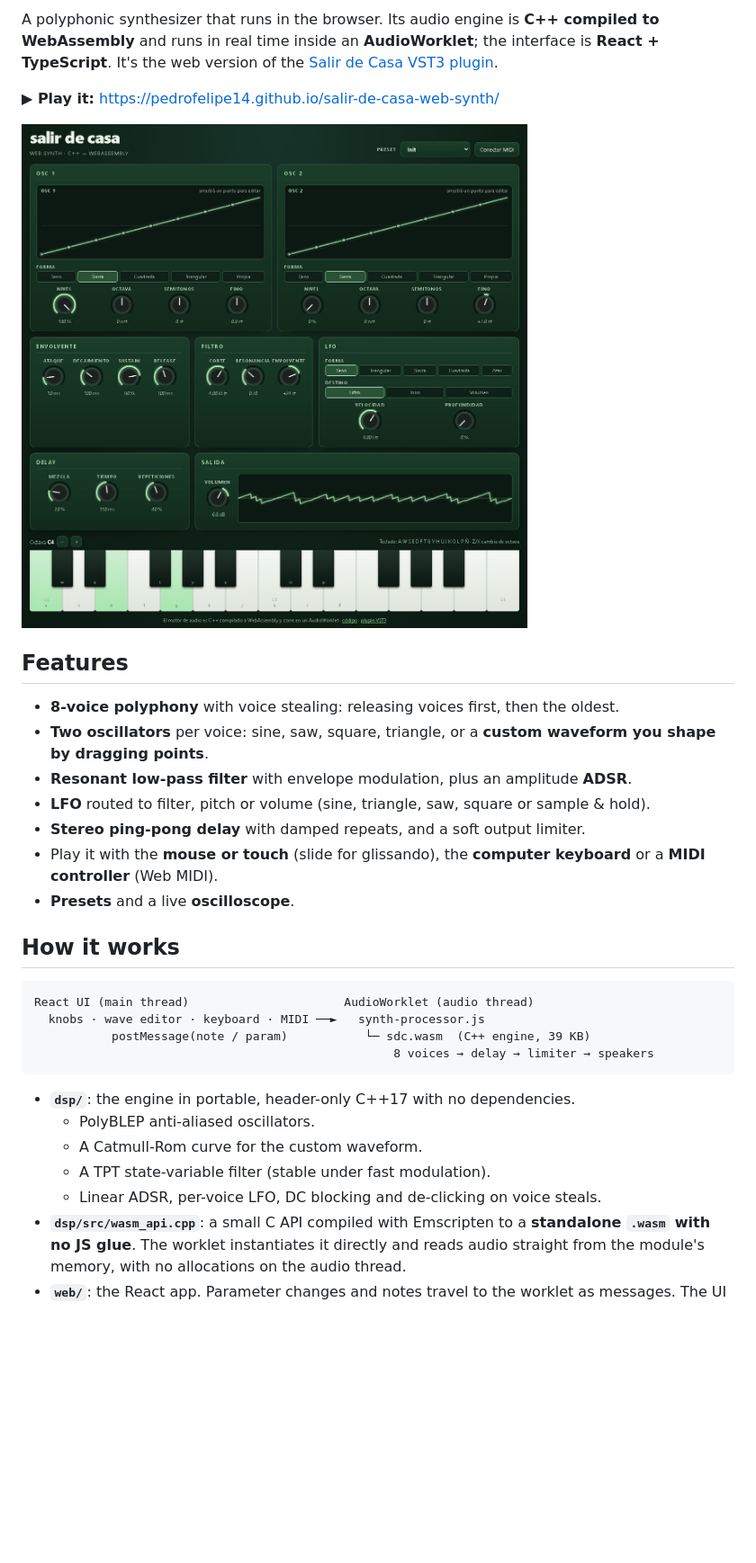
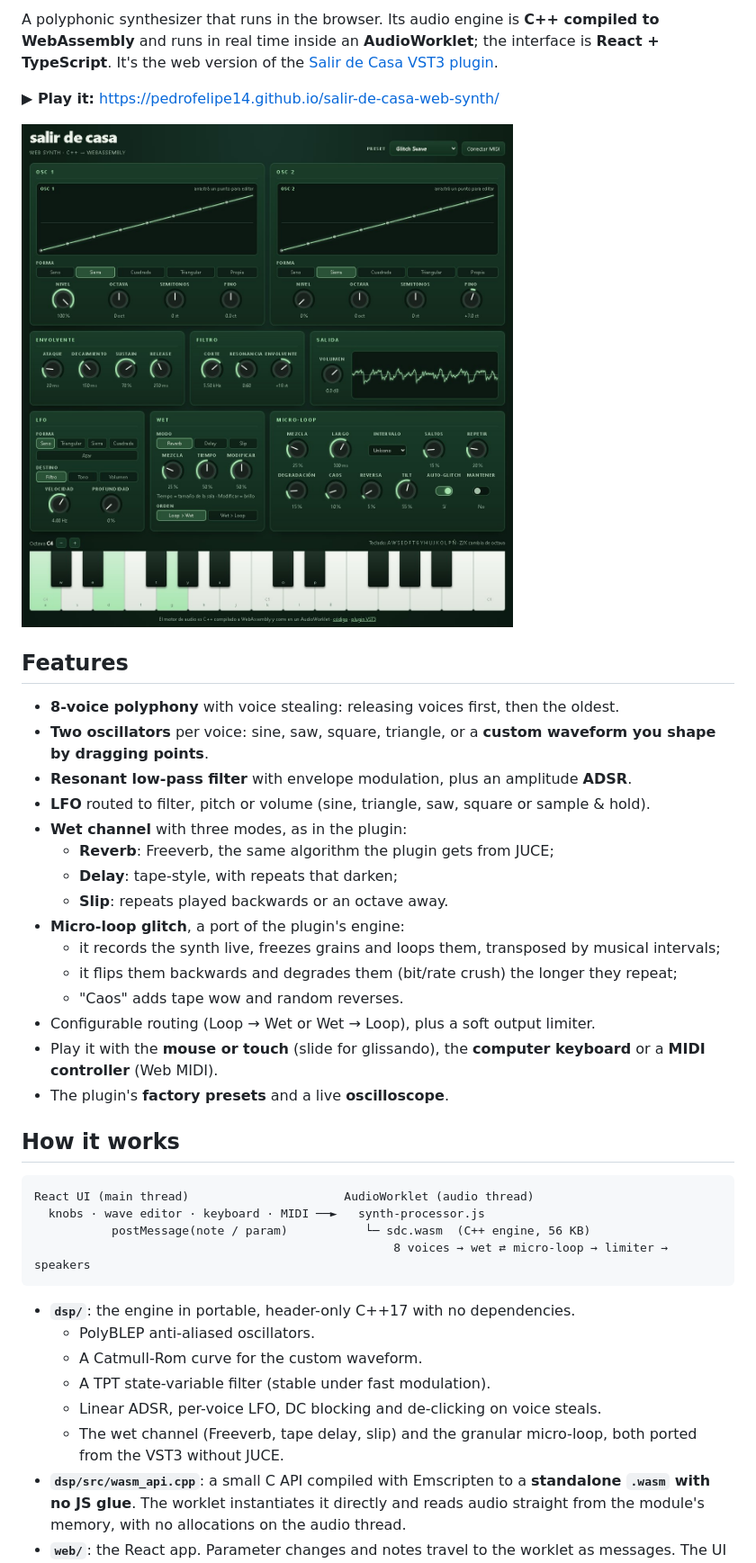
Before and after one commit to pedrofelipe14/salir-de-casa-web-synth, a Markdown page: README.md, the part around one of its changes. Shown at 90% size. Rendered like a GitHub page; pictures changed too: docs/screenshot.jpg; blank space fills up the shorter version.

Commit message:
Port the plugin's wet channel (Freeverb, tape delay, slip) and micro-loop glitch; plugin layout and factory presets

````diff
--- a/README.md
+++ b/README.md
@@ -17,17 +17,25 @@ It's the web version of the [Salir de Casa VST3 plugin](https://github.com/pedro
 - **Two oscillators** per voice: sine, saw, square, triangle, or a **custom waveform you shape by dragging points**.
 - **Resonant low-pass filter** with envelope modulation, plus an amplitude **ADSR**.
 - **LFO** routed to filter, pitch or volume (sine, triangle, saw, square or sample & hold).
-- **Stereo ping-pong delay** with damped repeats, and a soft output limiter.
+- **Wet channel** with three modes, as in the plugin:
+  - **Reverb**: Freeverb, the same algorithm the plugin gets from JUCE;
+  - **Delay**: tape-style, with repeats that darken;
+  - **Slip**: repeats played backwards or an octave away.
+- **Micro-loop glitch**, a port of the plugin's engine:
+  - it records the synth live, freezes grains and loops them, transposed by musical intervals;
+  - it flips them backwards and degrades them (bit/rate crush) the longer they repeat;
+  - "Caos" adds tape wow and random reverses.
+- Configurable routing (Loop → Wet or Wet → Loop), plus a soft output limiter.
 - Play it with the **mouse or touch** (slide for glissando), the **computer keyboard** or a **MIDI controller** (Web MIDI).
-- **Presets** and a live **oscilloscope**.
+- The plugin's **factory presets** and a live **oscilloscope**.
 
 ## How it works
 
 ```
 React UI (main thread)                      AudioWorklet (audio thread)
   knobs · wave editor · keyboard · MIDI ──►   synth-processor.js
-           postMessage(note / param)           └─ sdc.wasm  (C++ engine, 39 KB)
-                                                   8 voices → delay → limiter → speakers
+           postMessage(note / param)           └─ sdc.wasm  (C++ engine, 56 KB)
+                                                   8 voices → wet ⇄ micro-loop → limiter → speakers
 ```
 
 - **`dsp/`**: the engine in portable, header-only C++17 with no dependencies.
@@ -35,6 +43,7 @@ React UI (main thread)                      AudioWorklet (audio thread)
   - A Catmull-Rom curve for the custom waveform.
   - A TPT state-variable filter (stable under fast modulation).
   - Linear ADSR, per-voice LFO, DC blocking and de-clicking on voice steals.
+  - The wet channel (Freeverb, tape delay, slip) and the granular micro-loop, both ported from the VST3 without JUCE.
 - **`dsp/src/wasm_api.cpp`**: a small C API compiled with Emscripten to a **standalone `.wasm` with no JS glue**. The worklet instantiates it directly and reads audio straight from the module's memory, with no allocations on the audio thread.
 - **`web/`**: the React app. Parameter changes and notes travel to the worklet as messages. The UI keeps a TypeScript mirror of the engine's parameter table, and a test fails if the two ever drift apart.
 
````
Also changed, not shown: other parts of README.md (+7 -2 lines), README.es.md (+19 -8 lines), 16 other files.
